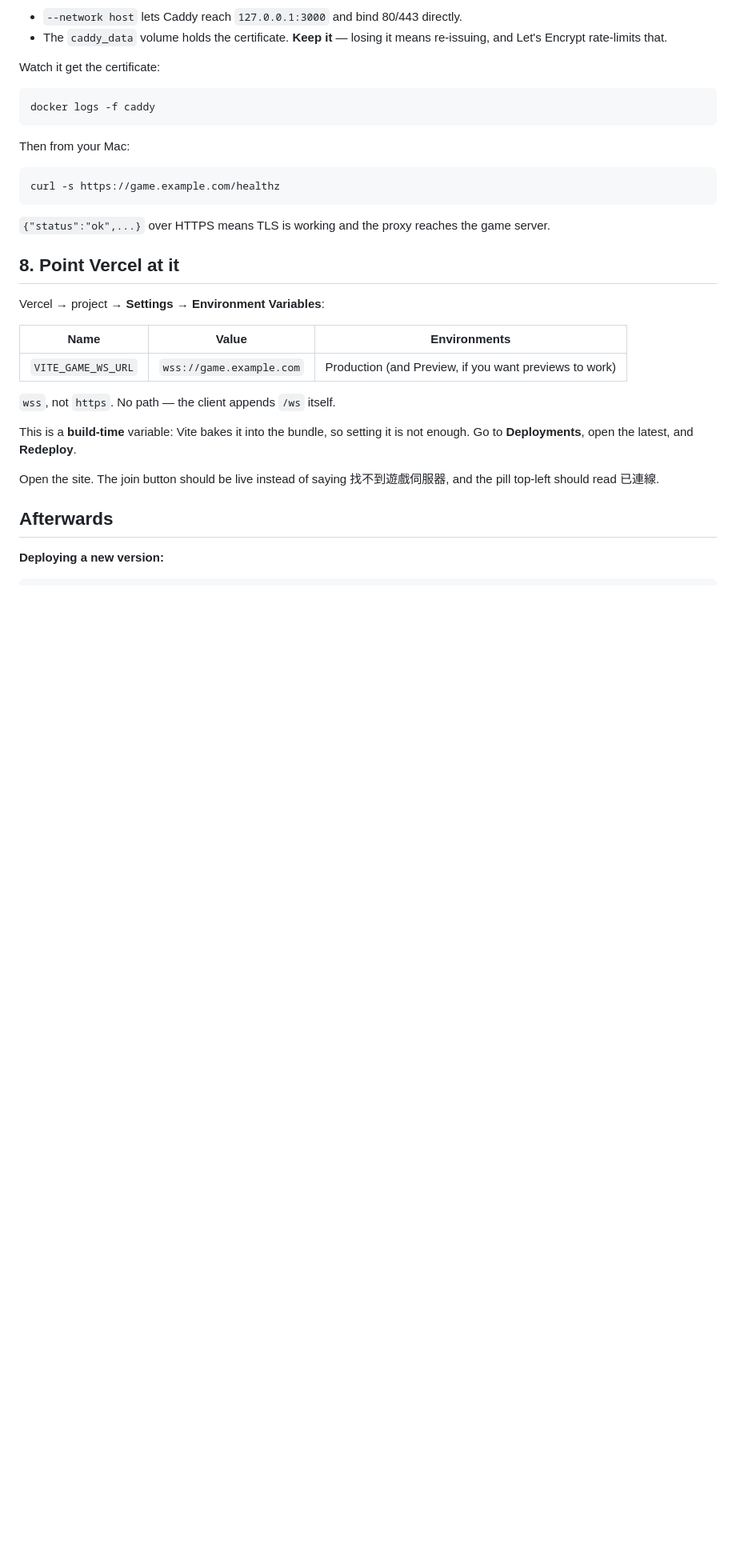
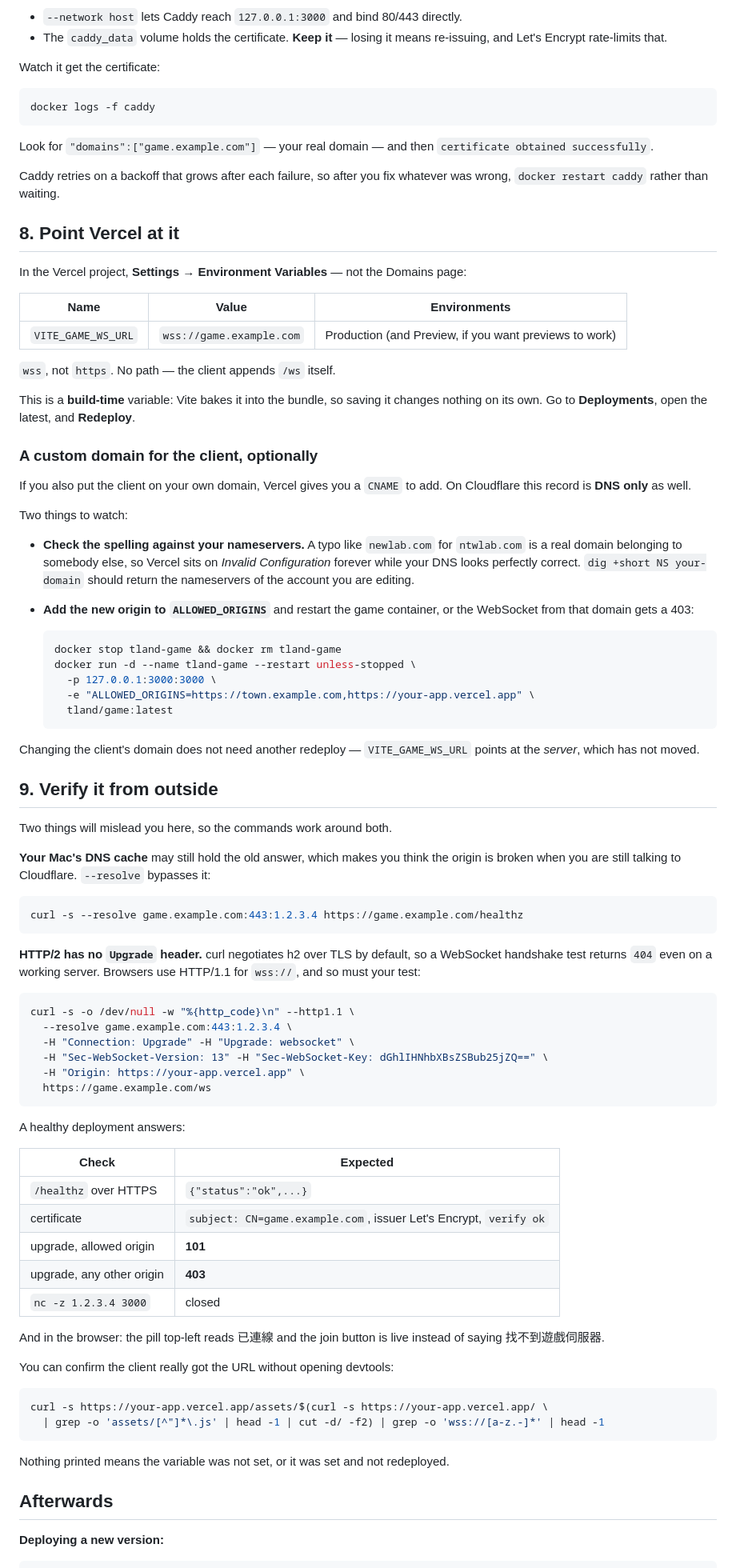
Before and after one commit to quts/tland, a Markdown page: DEPLOY-EC2.md, the part around one of its changes. Shown at 80% size. Rendered like a GitHub page; blank space fills up the shorter version.

````diff
--- a/DEPLOY-EC2.md
+++ b/DEPLOY-EC2.md
@@ -225,18 +255,16 @@ Watch it get the certificate:
 docker logs -f caddy
 ```
 
-Then from your Mac:
+Look for `"domains":["game.example.com"]` — your real domain — and then
+`certificate obtained successfully`.
 
-```bash
-curl -s https://game.example.com/healthz
-```
-
-`{"status":"ok",...}` over HTTPS means TLS is working and the proxy reaches the
-game server.
+Caddy retries on a backoff that grows after each failure, so after you fix
+whatever was wrong, `docker restart caddy` rather than waiting.
 
 ## 8. Point Vercel at it
 
-Vercel → project → **Settings → Environment Variables**:
+In the Vercel project, **Settings → Environment Variables** — not the Domains
+page:
 
 | Name | Value | Environments |
 | --- | --- | --- |
@@ -244,11 +272,82 @@ Vercel → project → **Settings → Environment Variables**:
 
 `wss`, not `https`. No path — the client appends `/ws` itself.
 
-This is a **build-time** variable: Vite bakes it into the bundle, so setting it
-is not enough. Go to **Deployments**, open the latest, and **Redeploy**.
+This is a **build-time** variable: Vite bakes it into the bundle, so saving it
+changes nothing on its own. Go to **Deployments**, open the latest, and
+**Redeploy**.
 
-Open the site. The join button should be live instead of saying
-找不到遊戲伺服器, and the pill top-left should read 已連線.
+### A custom domain for the client, optionally
+
+If you also put the client on your own domain, Vercel gives you a `CNAME` to
+add. On Cloudflare this record is **DNS only** as well.
+
+Two things to watch:
+
+- **Check the spelling against your nameservers.** A typo like `newlab.com` for
+  `ntwlab.com` is a real domain belonging to somebody else, so Vercel sits on
+  *Invalid Configuration* forever while your DNS looks perfectly correct.
+  `dig +short NS your-domain` should return the nameservers of the account you
+  are editing.
+- **Add the new origin to `ALLOWED_ORIGINS`** and restart the game container,
+  or the WebSocket from that domain gets a 403:
+
+  ```bash
+  docker stop tland-game && docker rm tland-game
+  docker run -d --name tland-game --restart unless-stopped \
+    -p 127.0.0.1:3000:3000 \
+    -e "ALLOWED_ORIGINS=https://town.example.com,https://your-app.vercel.app" \
+    tland/game:latest
+  ```
+
+Changing the client's domain does not need another redeploy — `VITE_GAME_WS_URL`
+points at the *server*, which has not moved.
+
+## 9. Verify it from outside
+
+Two things will mislead you here, so the commands work around both.
+
+**Your Mac's DNS cache** may still hold the old answer, which makes you think
+the origin is broken when you are still talking to Cloudflare. `--resolve`
+bypasses it:
+
+```bash
+curl -s --resolve game.example.com:443:1.2.3.4 https://game.example.com/healthz
+```
+
+**HTTP/2 has no `Upgrade` header.** curl negotiates h2 over TLS by default, so
+a WebSocket handshake test returns `404` even on a working server. Browsers use
+HTTP/1.1 for `wss://`, and so must your test:
+
+```bash
+curl -s -o /dev/null -w "%{http_code}\n" --http1.1 \
+  --resolve game.example.com:443:1.2.3.4 \
+  -H "Connection: Upgrade" -H "Upgrade: websocket" \
+  -H "Sec-WebSocket-Version: 13" -H "Sec-WebSocket-Key: dGhlIHNhbXBsZSBub25jZQ==" \
+  -H "Origin: https://your-app.vercel.app" \
+  https://game.example.com/ws
+```
+
+A healthy deployment answers:
+
+| Check | Expected |
+| --- | --- |
+| `/healthz` over HTTPS | `{"status":"ok",...}` |
+| certificate | `subject: CN=game.example.com`, issuer Let's Encrypt, `verify ok` |
+| upgrade, allowed origin | **101** |
+| upgrade, any other origin | **403** |
+| `nc -z 1.2.3.4 3000` | closed |
+
+And in the browser: the pill top-left reads 已連線 and the join button is live
+instead of saying 找不到遊戲伺服器.
+
+You can confirm the client really got the URL without opening devtools:
+
+```bash
+curl -s https://your-app.vercel.app/assets/$(curl -s https://your-app.vercel.app/ \
+  | grep -o 'assets/[^"]*\.js' | head -1 | cut -d/ -f2) | grep -o 'wss://[a-z.-]*' | head -1
+```
+
+Nothing printed means the variable was not set, or it was set and not redeployed.
 
 ## Afterwards
 
````
Also changed, not shown: other parts of DEPLOY-EC2.md (+81 -47 lines), README.md (+4 -1 lines).
